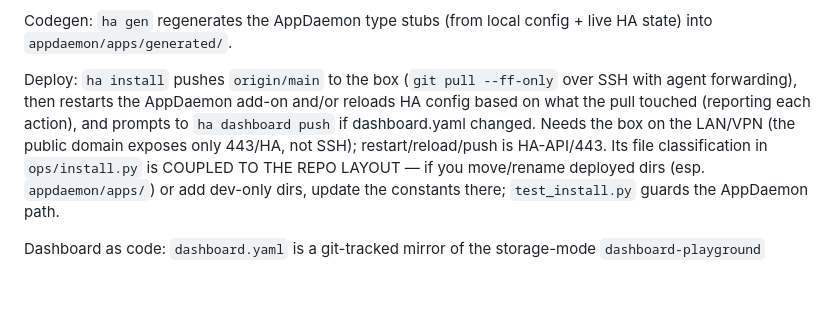
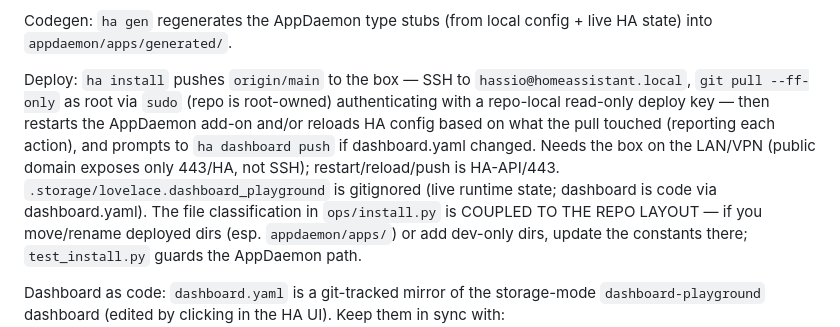
Before and after one commit to CalamarBicefalo/homeassistant-config, a Markdown page: AGENTS.md, the part around the change. GitHub-like rendering; blank space fills up the shorter version.

Commit message:
docs: update ha install deploy notes (deploy key + sudo, .storage untracked)
Co-Authored-By: Claude Opus 4.8 <noreply@anthropic.com>

```diff
--- a/AGENTS.md
+++ b/AGENTS.md
@@ -55,11 +55,14 @@ Live diagnostics (read-only):
 Codegen: `ha gen` regenerates the AppDaemon type stubs (from local config +
 live HA state) into `appdaemon/apps/generated/`.
 
-Deploy: `ha install` pushes `origin/main` to the box (`git pull --ff-only` over
-SSH with agent forwarding), then restarts the AppDaemon add-on and/or reloads HA
-config based on what the pull touched (reporting each action), and prompts to
-`ha dashboard push` if dashboard.yaml changed. Needs the box on the LAN/VPN (the
-public domain exposes only 443/HA, not SSH); restart/reload/push is HA-API/443. Its
+Deploy: `ha install` pushes `origin/main` to the box — SSH to
+`hassio@homeassistant.local`, `git pull --ff-only` as root via `sudo` (repo is
+root-owned) authenticating with a repo-local read-only deploy key — then restarts
+the AppDaemon add-on and/or reloads HA config based on what the pull touched
+(reporting each action), and prompts to `ha dashboard push` if dashboard.yaml
+changed. Needs the box on the LAN/VPN (public domain exposes only 443/HA, not
+SSH); restart/reload/push is HA-API/443. `.storage/lovelace.dashboard_playground`
+is gitignored (live runtime state; dashboard is code via dashboard.yaml). The
 file classification in `ops/install.py` is COUPLED TO THE REPO LAYOUT — if you
 move/rename deployed dirs (esp. `appdaemon/apps/`) or add dev-only dirs, update
 the constants there; `test_install.py` guards the AppDaemon path.
```
